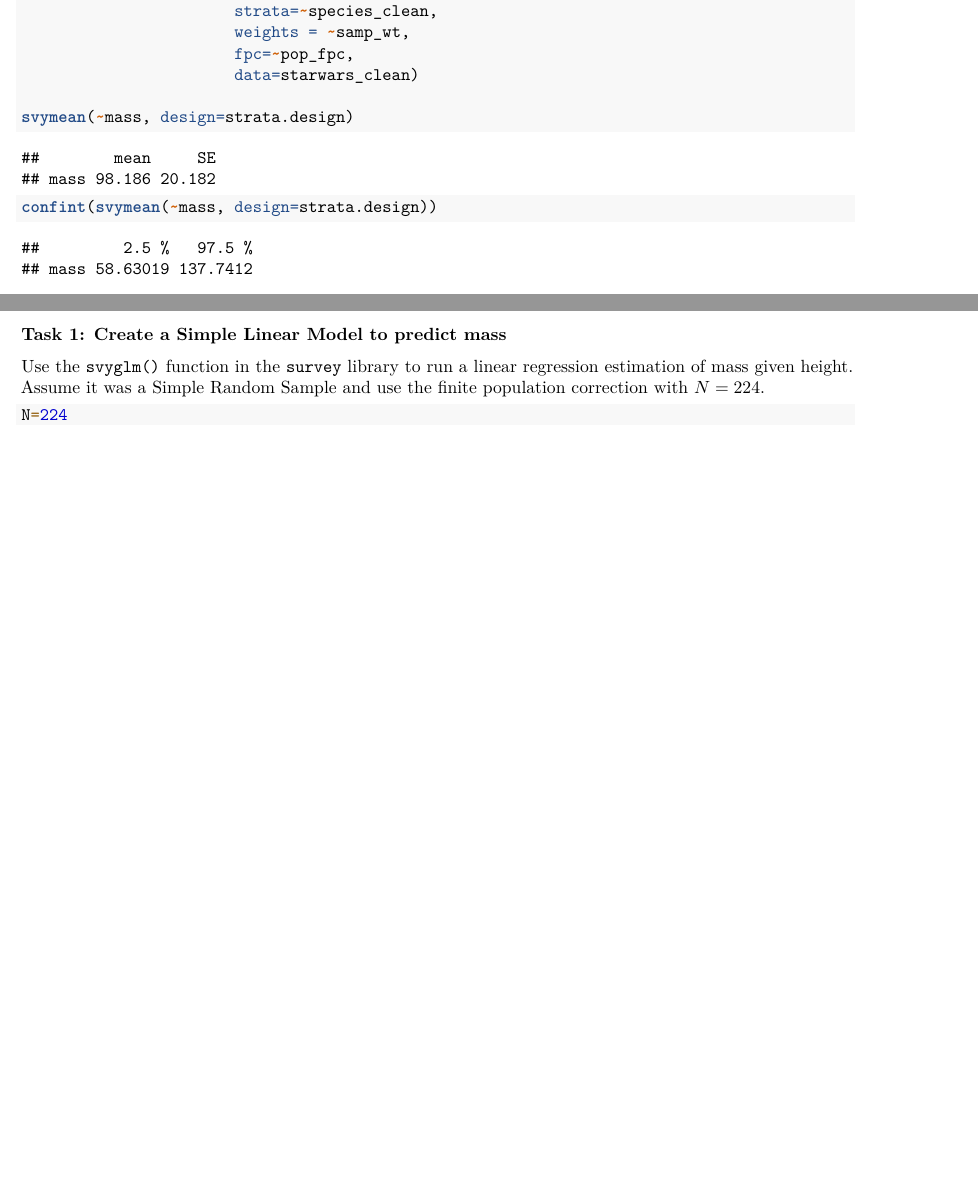
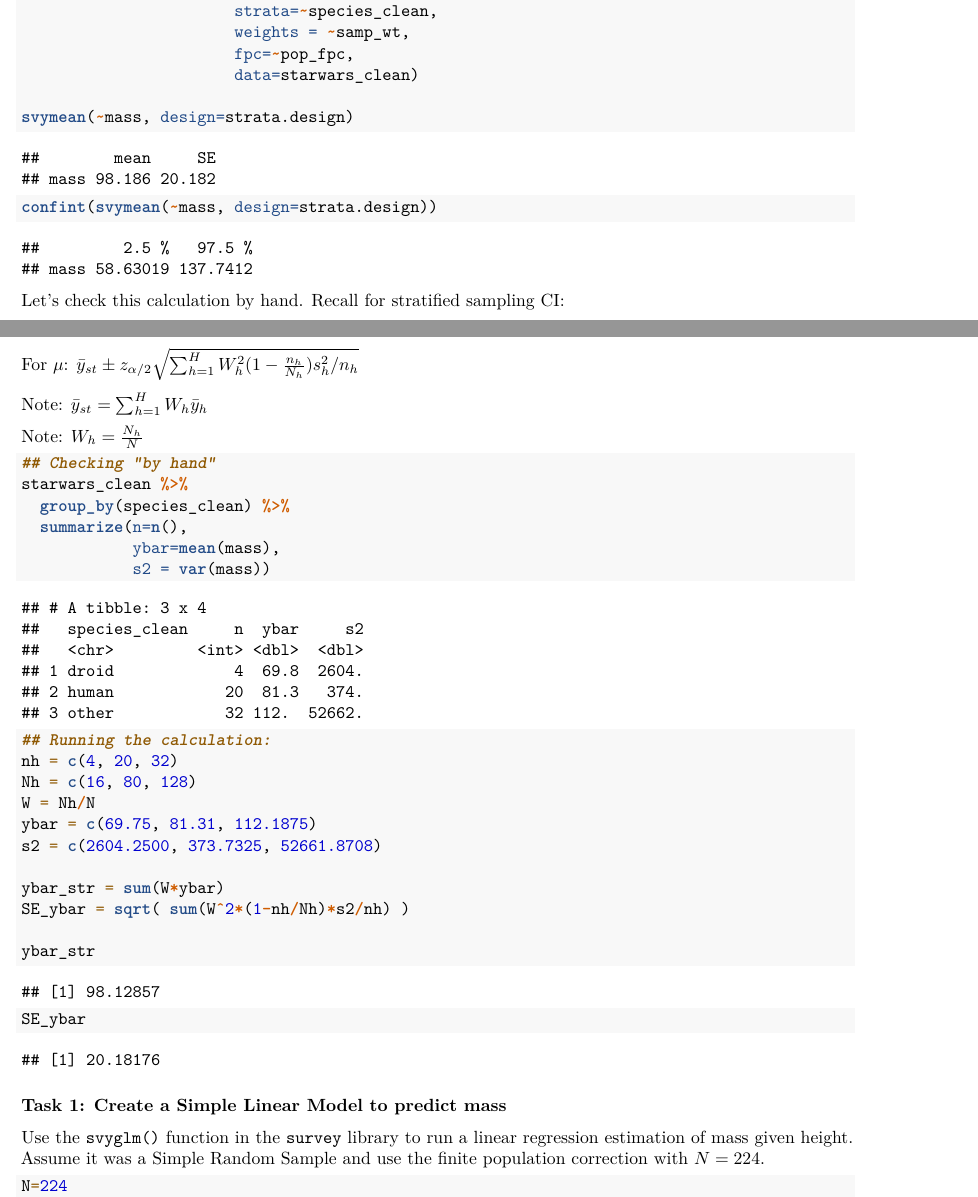
Before and after one commit to SamanthaJoCaetano/STA304-W25-Module5, an R Markdown document (SurveyPackage-RDemo.Rmd): two parts of pages 4 and 5 of 10 before the commit and two parts of pages 4 and 5 of 11 after it, joined at a grey line, cut so that both start at the same text, the shorter picture padded with empty space. Rendered offline with R 4.5, knitr and Pandoc, then LaTeX, with nearby package versions.

Commit message:
Adding in some "by hand" examples

````diff
--- a/SurveyPackage-RDemo.Rmd
+++ b/SurveyPackage-RDemo.Rmd
@@ -129,6 +129,38 @@ strata.design <- svydesign(id=~1,
 svymean(~mass, design=strata.design)
 confint(svymean(~mass, design=strata.design))
 ```
+Let's check this calculation by hand. Recall for stratified sampling CI:
+
+For $\mu$: $\bar{y}_{st} \pm z_{\alpha/2} \sqrt{\sum_{h=1}^HW_h^2(1-\frac{n_h}{N_h}) s^2_h/n_h}$
+
+Note: $\bar{y}_{st} = \sum_{h=1}^{H}W_h\bar{y}_h$
+
+Note: $W_h = \frac{N_h}{N}$
+
+
+```{r}
+## Checking "by hand"
+starwars_clean %>%
+  group_by(species_clean) %>%
+  summarize(n=n(),
+            ybar=mean(mass),
+            s2 = var(mass))
+
+## Running the calculation:
+nh = c(4, 20, 32)
+Nh = c(16, 80, 128)
+W = Nh/N
+ybar = c(69.75, 81.31, 112.1875)
+s2 = c(2604.2500, 373.7325, 52661.8708)
+
+ybar_str = sum(W*ybar)
+SE_ybar = sqrt( sum(W^2*(1-nh/Nh)*s2/nh) )
+
+ybar_str
+SE_ybar
+```
+
+
 
 ### Task 1: Create a Simple Linear Model to predict mass
 
````
Also changed, not shown: SurveyPackage-RDemo.Rmd (6 more changed lines).
